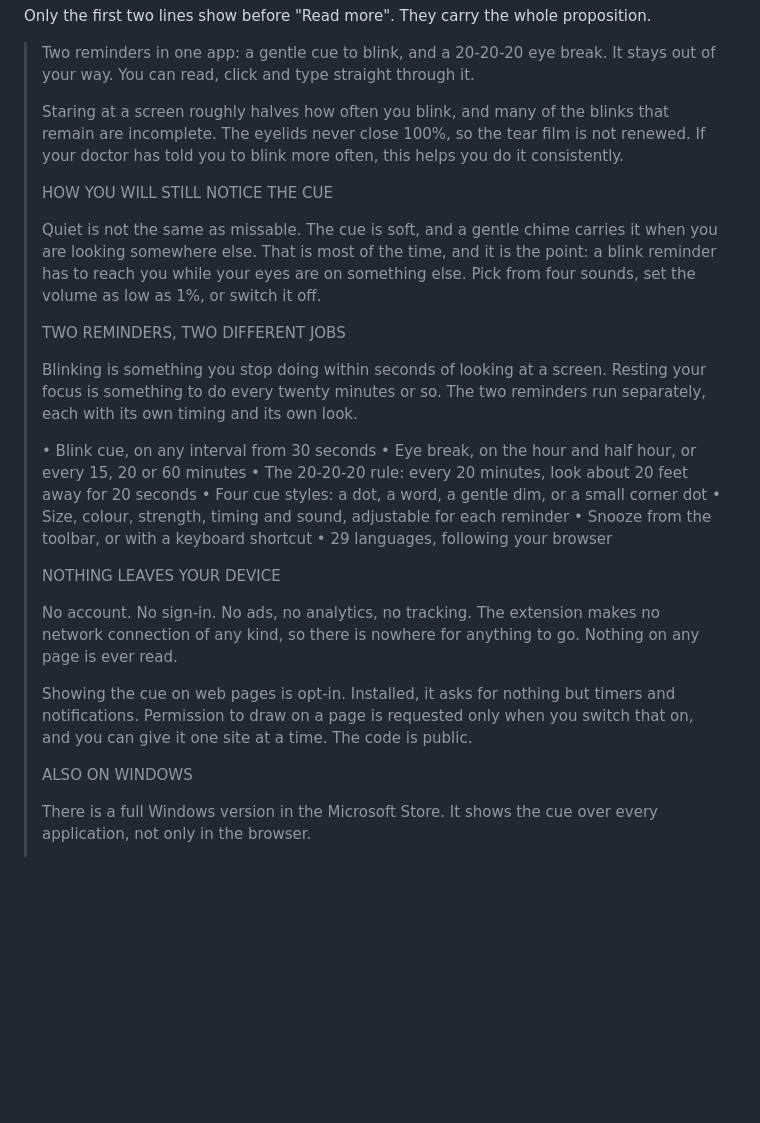
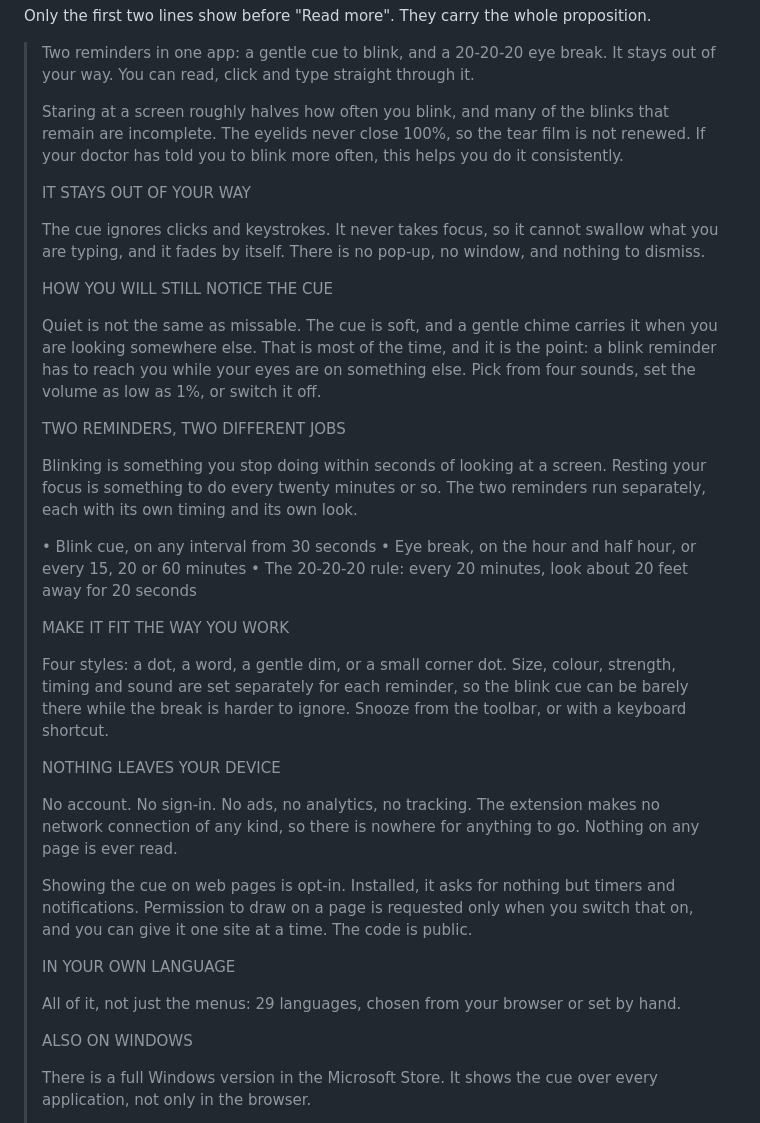
Before and after one commit to fabtaipei/blinkreminder, a Markdown page: store/chrome/LISTING-UPDATE.md, the part around the change. Drawn GitHub-style; blank space fills up the shorter version.

Commit message:
Store description: a heading for every selling point
Seven selling points, three of which had no heading. "It stays out of your
way" lived as a clause in the opening, the four styles were a bullet among
bullets, and the languages were the last bullet of a list nobody reaches.
Each has its own now, so a reader skimming the capitals gets all seven
rather than four.

The bullet list is shorter for it: it holds the two rates and the rule, and
the customisation it used to carry has become the section it deserved.

Co-Authored-By: Claude Opus 5 <noreply@anthropic.com>

```diff
--- a/store/chrome/LISTING-UPDATE.md
+++ b/store/chrome/LISTING-UPDATE.md
@@ -107,6 +107,12 @@ proposition.
 > tear film is not renewed. If your doctor has told you to blink more often,
 > this helps you do it consistently.
 >
+> IT STAYS OUT OF YOUR WAY
+>
+> The cue ignores clicks and keystrokes. It never takes focus, so it cannot
+> swallow what you are typing, and it fades by itself. There is no pop-up,
+> no window, and nothing to dismiss.
+>
 > HOW YOU WILL STILL NOTICE THE CUE
 >
 > Quiet is not the same as missable. The cue is soft, and a gentle chime
@@ -125,10 +131,13 @@ proposition.
 > • Eye break, on the hour and half hour, or every 15, 20 or 60 minutes
 > • The 20-20-20 rule: every 20 minutes, look about 20 feet away for 20
 >   seconds
-> • Four cue styles: a dot, a word, a gentle dim, or a small corner dot
-> • Size, colour, strength, timing and sound, adjustable for each reminder
-> • Snooze from the toolbar, or with a keyboard shortcut
-> • 29 languages, following your browser
+>
+> MAKE IT FIT THE WAY YOU WORK
+>
+> Four styles: a dot, a word, a gentle dim, or a small corner dot. Size,
+> colour, strength, timing and sound are set separately for each reminder,
+> so the blink cue can be barely there while the break is harder to ignore.
+> Snooze from the toolbar, or with a keyboard shortcut.
 >
 > NOTHING LEAVES YOUR DEVICE
 >
@@ -140,6 +149,11 @@ proposition.
 > timers and notifications. Permission to draw on a page is requested only
 > when you switch that on, and you can give it one site at a time. The code
 > is public.
+>
+> IN YOUR OWN LANGUAGE
+>
+> All of it, not just the menus: 29 languages, chosen from your browser or
+> set by hand.
 >
 > ALSO ON WINDOWS
 >
```
